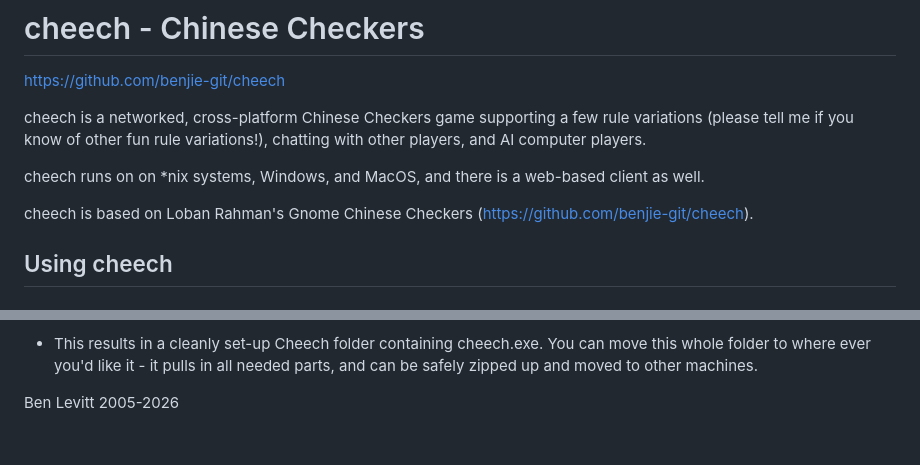
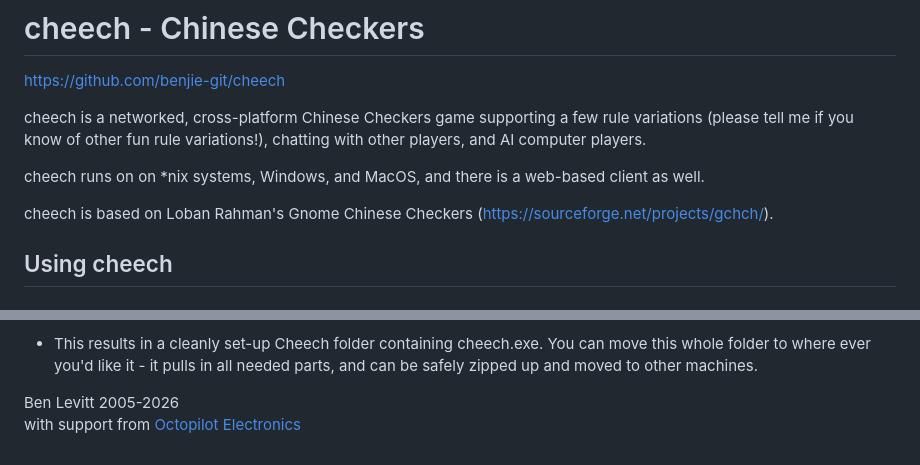
Before and after one commit to benjie-git/cheech, a Markdown page: README.md, 2 parts joined by grey strips. Drawn GitHub-style.

```diff
--- a/README.md
+++ b/README.md
@@ -12,7 +12,7 @@ cheech runs on on *nix systems, Windows, and MacOS, and there is a
 web-based client as well.
 
 cheech is based on Loban Rahman's Gnome Chinese Checkers
-(https://github.com/benjie-git/cheech).
+(https://sourceforge.net/projects/gchch/).
 
 
 ## Using cheech
@@ -102,3 +102,4 @@ To build a self-contained Cheech.app instead of installing system-wide:
 
 
 Ben Levitt 2005-2026
+with support from [Octopilot Electronics](https://octopilot.com)
```
